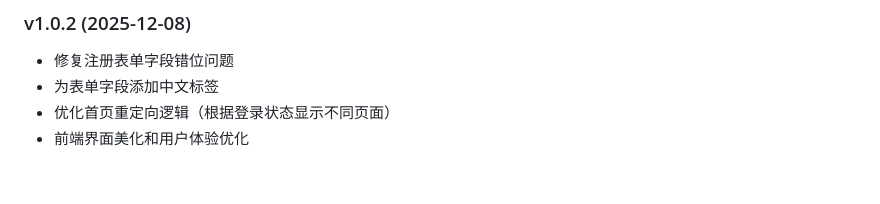
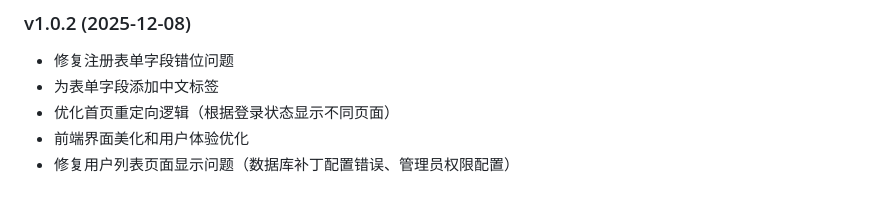
Before and after one commit to ZJW-123-prog/library_ms, a Markdown page: README.md, the part around the change. Drawn GitHub-style.

Commit message:
更新README.md，添加用户列表页面修复记录

```diff
--- a/README.md
+++ b/README.md
@@ -193,3 +193,4 @@ python manage.py runserver
 - 为表单字段添加中文标签
 - 优化首页重定向逻辑（根据登录状态显示不同页面）
 - 前端界面美化和用户体验优化
+- 修复用户列表页面显示问题（数据库补丁配置错误、管理员权限配置）
```
